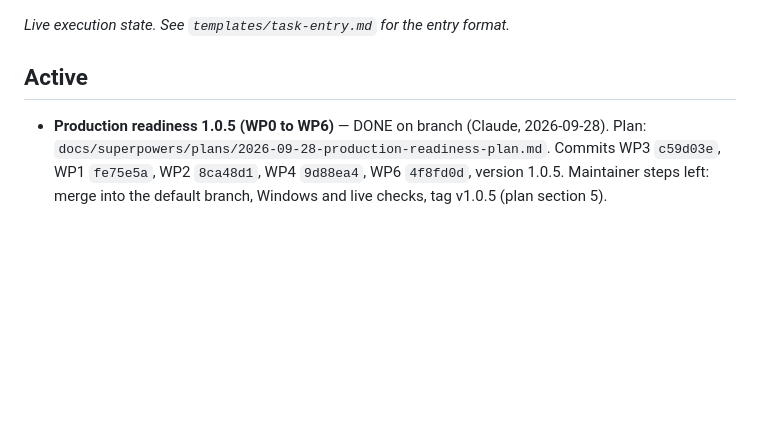
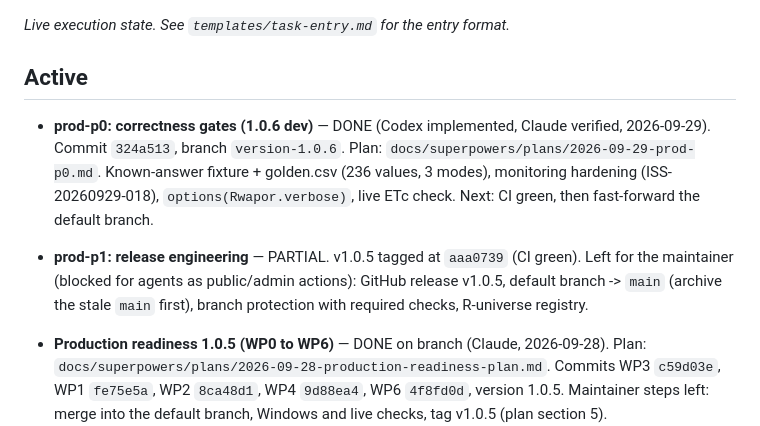
Before and after one commit to almutaz9000/Rwapor, a Markdown page: agent-workflow/task-status.md, the part around the change. Rendered like a GitHub page; blank space fills up the shorter version.

Commit message:
docs(agent-workflow): record prod-p0 done and prod-p1 status

```diff
--- a/agent-workflow/task-status.md
+++ b/agent-workflow/task-status.md
@@ -3,6 +3,17 @@
 _Live execution state. See `templates/task-entry.md` for the entry format._
 
 ## Active
+
+- **prod-p0: correctness gates (1.0.6 dev)** — DONE (Codex implemented, Claude
+  verified, 2026-09-29). Commit `324a513`, branch `version-1.0.6`. Plan:
+  `docs/superpowers/plans/2026-09-29-prod-p0.md`. Known-answer fixture + golden.csv
+  (236 values, 3 modes), monitoring hardening (ISS-20260929-018),
+  `options(Rwapor.verbose)`, live ETc check. Next: CI green, then fast-forward the
+  default branch.
+- **prod-p1: release engineering** — PARTIAL. v1.0.5 tagged at `aaa0739` (CI green).
+  Left for the maintainer (blocked for agents as public/admin actions): GitHub
+  release v1.0.5, default branch -> `main` (archive the stale `main` first),
+  branch protection with required checks, R-universe registry.
 
 - **Production readiness 1.0.5 (WP0 to WP6)** — DONE on branch (Claude, 2026-09-28).
   Plan: `docs/superpowers/plans/2026-09-28-production-readiness-plan.md`. Commits
```
